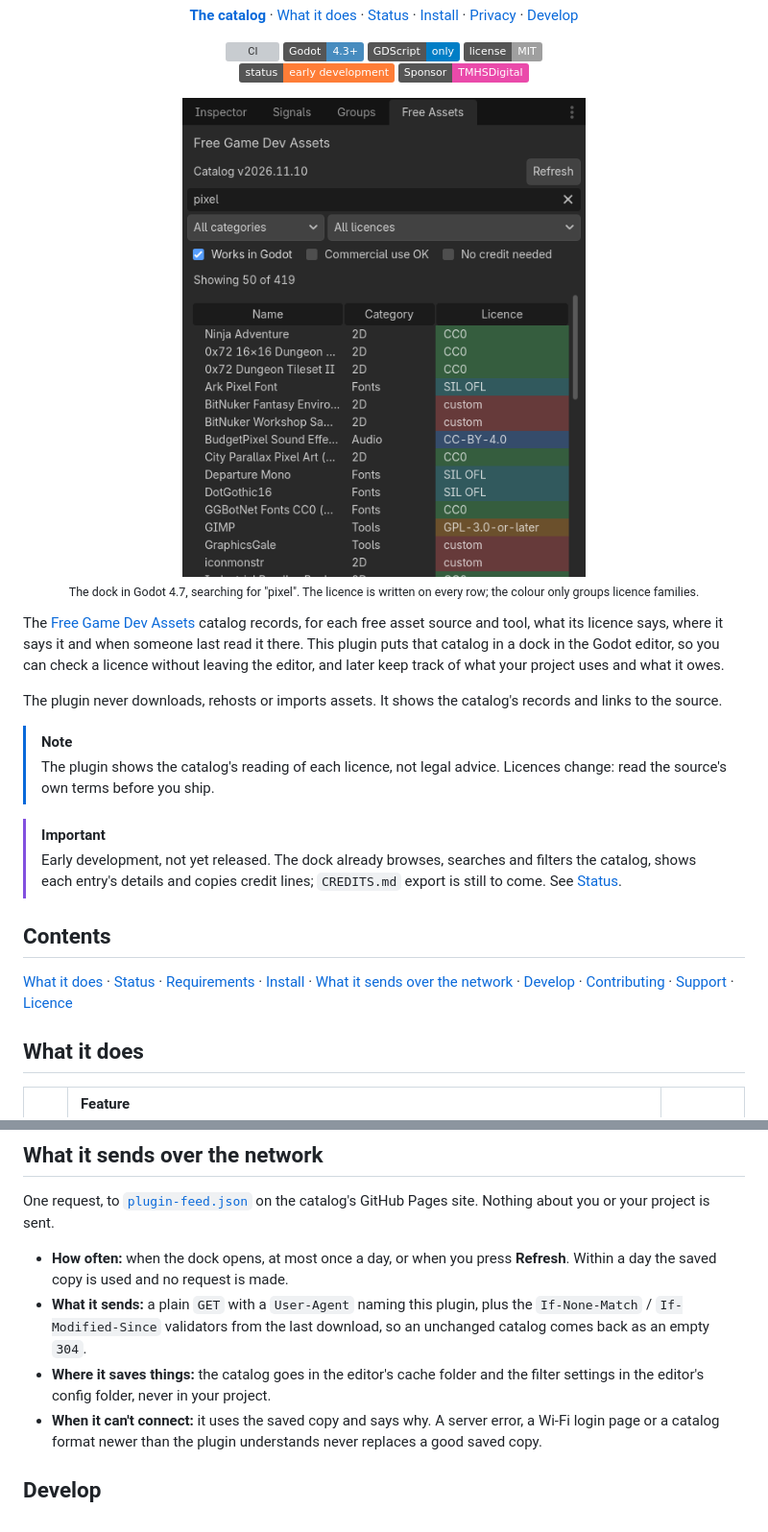
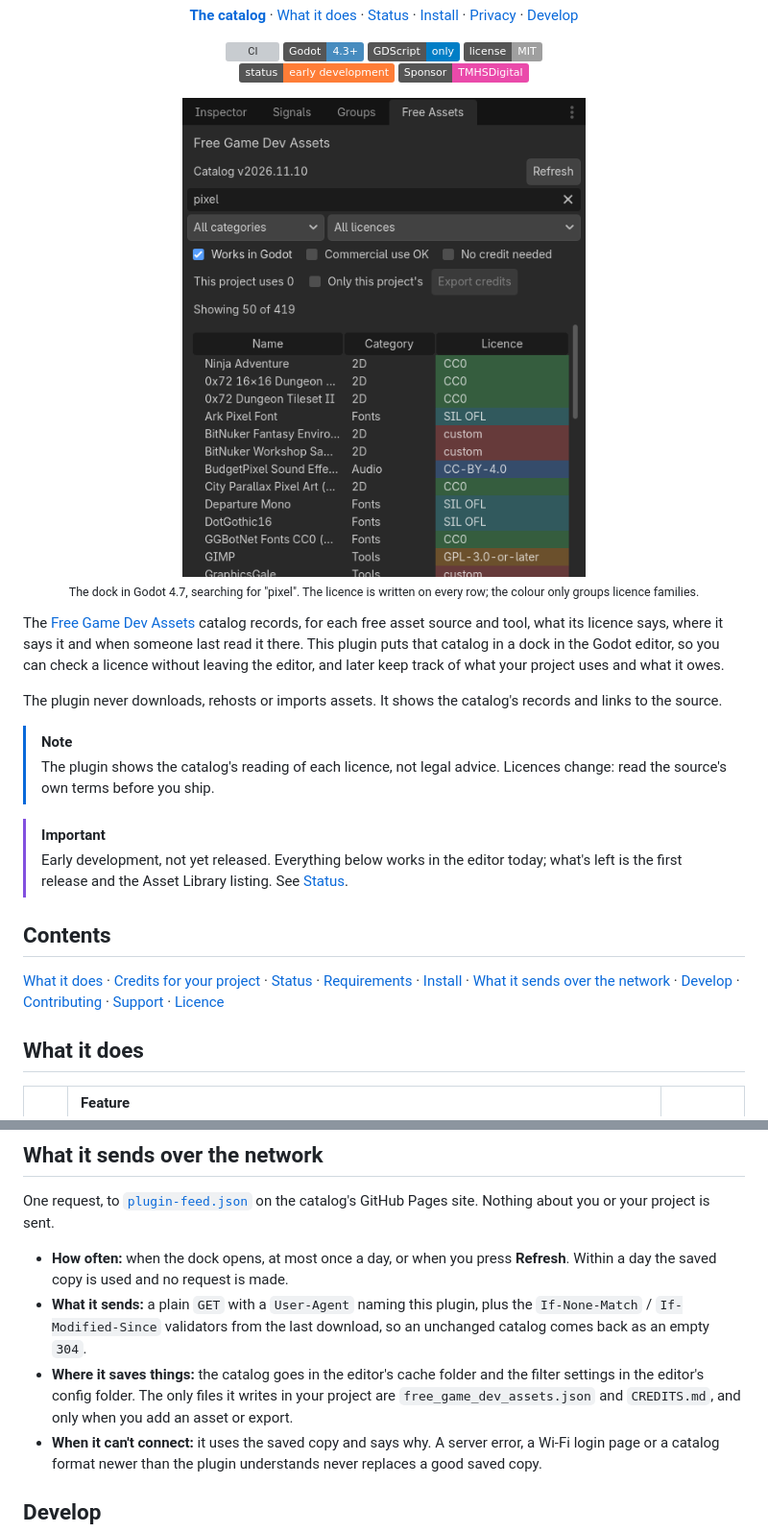
Before and after one commit to TMHSDigital/free-game-dev-assets-godot, a Markdown page: README.md, 2 parts joined by grey strips. Shown at 96% size. GitHub-like rendering; pictures changed too: docs/images/dock.png; badges without logos; grey boxes are pictures that could not be loaded.

```diff
--- a/README.md
+++ b/README.md
@@ -33,13 +33,12 @@ to the source.
 > read the source's own terms before you ship.
 
 > [!IMPORTANT]
-> Early development, not yet released. The dock already browses, searches and filters the
-> catalog, shows each entry's details and copies credit lines; `CREDITS.md` export is still to
-> come. See [Status](#status).
+> Early development, not yet released. Everything below works in the editor today; what's
+> left is the first release and the Asset Library listing. See [Status](#status).
 
 ## Contents
 
-[What it does](#what-it-does) · [Status](#status) · [Requirements](#requirements) · [Install](#install) · [What it sends over the network](#what-it-sends-over-the-network) · [Develop](#develop) · [Contributing](#contributing) · [Support](#support) · [Licence](#licence)
+[What it does](#what-it-does) · [Credits for your project](#credits-for-your-project) · [Status](#status) · [Requirements](#requirements) · [Install](#install) · [What it sends over the network](#what-it-sends-over-the-network) · [Develop](#develop) · [Contributing](#contributing) · [Support](#support) · [Licence](#licence)
 
 ## What it does
 
@@ -101,7 +121,8 @@ catalog's GitHub Pages site. Nothing about you or your project is sent.
   `If-None-Match` / `If-Modified-Since` validators from the last download, so an unchanged
   catalog comes back as an empty `304`.
 - **Where it saves things:** the catalog goes in the editor's cache folder and the filter
-  settings in the editor's config folder, never in your project.
+  settings in the editor's config folder. The only files it writes in your project are
+  `free_game_dev_assets.json` and `CREDITS.md`, and only when you add an asset or export.
 - **When it can't connect:** it uses the saved copy and says why. A server error, a Wi-Fi login
   page or a catalog format newer than the plugin understands never replaces a good saved copy.
 
```
Also changed, not shown: other parts of README.md (+40 -4 lines), docs/images/details.png, 14 other files.
